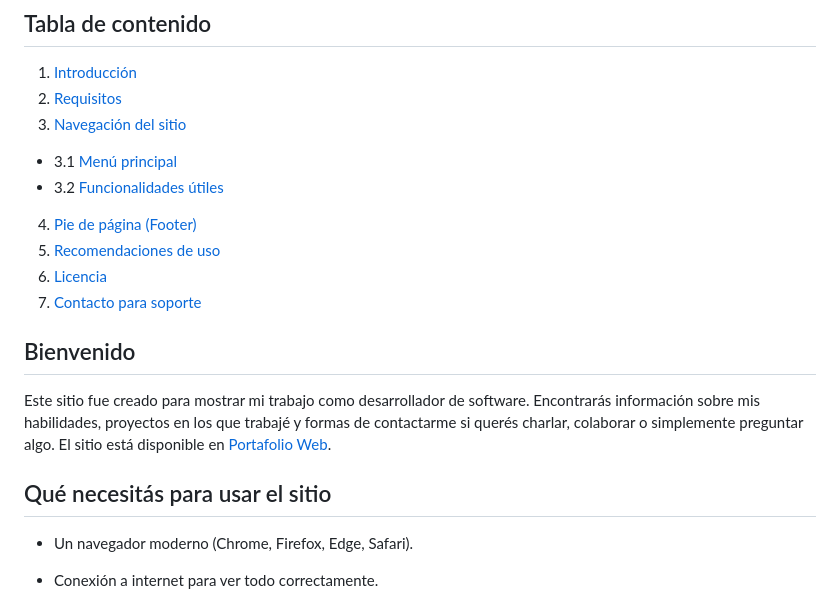
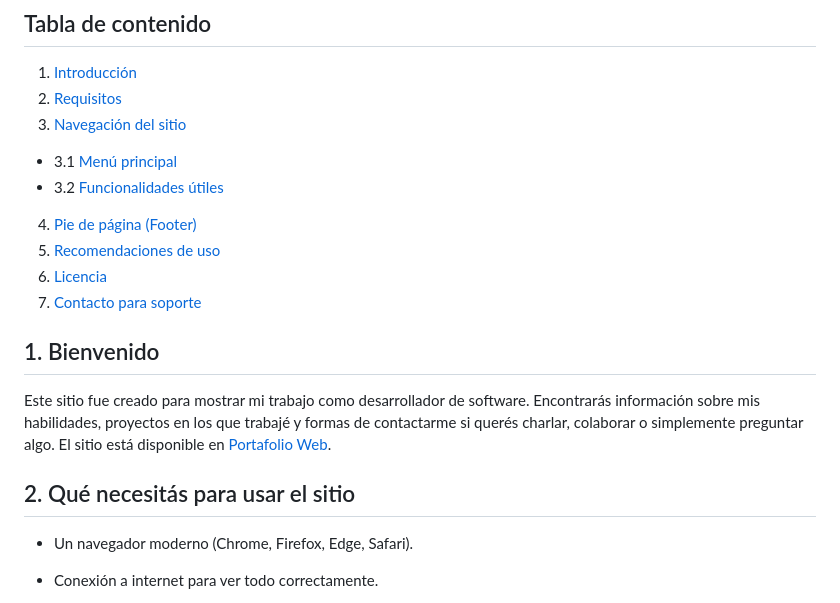
Before and after one commit to L-L-L-user-userLpz/portafolio, a Markdown page: Manual de Uso.md, the part around the change. Drawn GitHub-style.

```diff
--- a/Manual de Uso.md
+++ b/Manual de Uso.md
@@ -9,16 +9,16 @@ Portafolio de López Leandro *https://github.com/L-L-L-user-userLpz*
 3. [Navegación del sitio](#navegación-del-sitio)
   - 3.1 [Menú principal](#menú-principal)
   - 3.2 [Funcionalidades útiles](#funcionalidades-útiles)
-4. [Pie de página (Footer)](#pie-de-página-(Footer))
+4. [Pie de página (Footer)](#pie-de-página)
 5. [Recomendaciones de uso](#Recomendaciones-de-uso)
 6. [Licencia](#Licencia)
 7. [Contacto para soporte](#contacto-para-soporte)
 
-## Bienvenido
+## 1. Bienvenido
 
 Este sitio fue creado para mostrar mi trabajo como desarrollador de software. Encontrarás información sobre mis habilidades, proyectos en los que trabajé y formas de contactarme si querés charlar, colaborar o simplemente preguntar algo. El sitio está disponible en [Portafolio Web](https://l-l-l-user-userlpz.github.io/portafolio/).
 
-## Qué necesitás para usar el sitio
+## 2. Qué necesitás para usar el sitio
 
 - Un navegador moderno (Chrome, Firefox, Edge, Safari).
 
```
